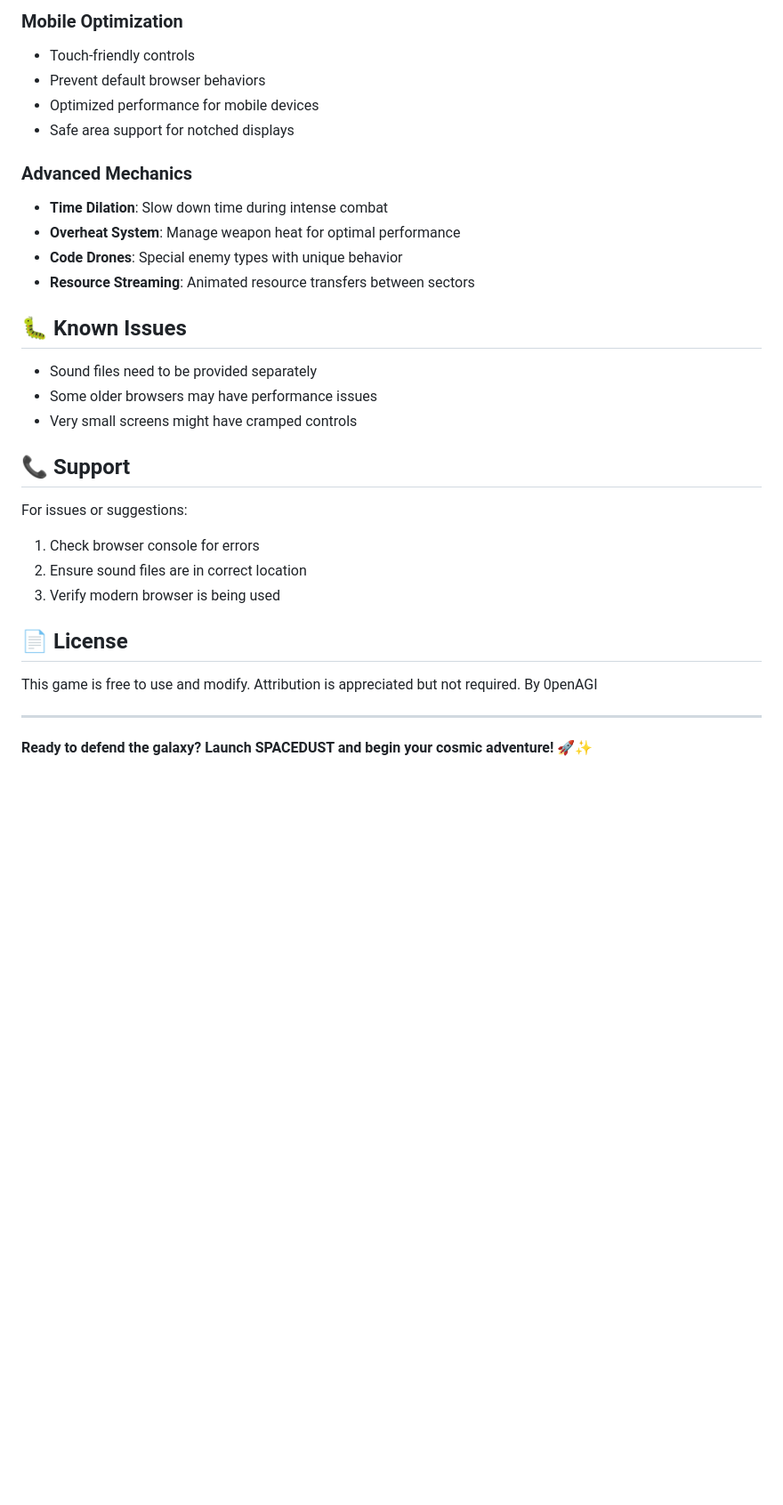
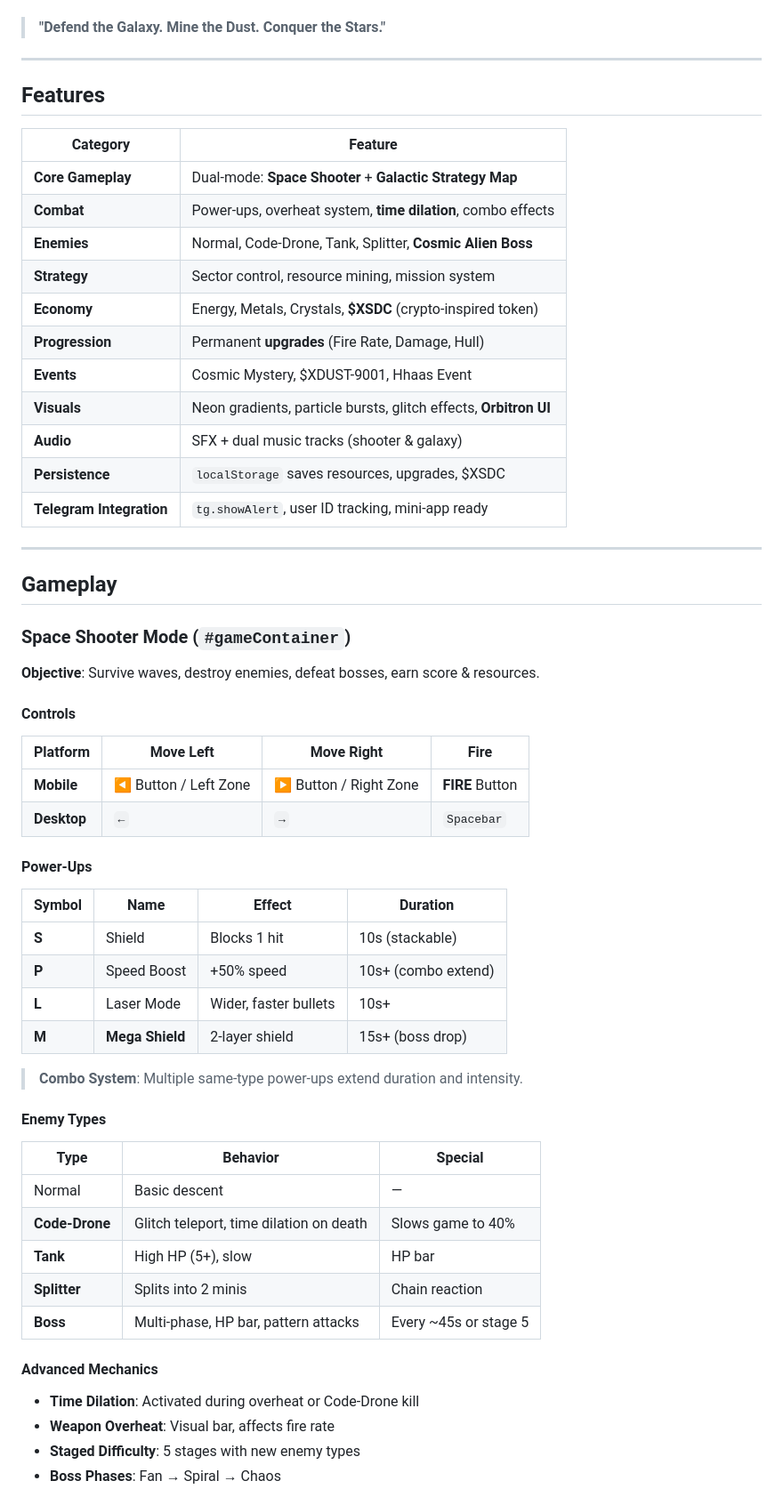
Before and after one commit to 0penAGI/SPACEDUST, a Markdown page: README.md, the part around one of its changes. Shown at 89% size. GitHub-like rendering; blank space fills up the shorter version.

```diff
--- a/README.md
+++ b/README.md
@@ -197,33 +13,58 @@ let timeDilationMax = 0.5;
-### Mobile Optimization
-- Touch-friendly controls
-- Prevent default browser behaviors
-- Optimized performance for mobile devices
-- Safe area support for notched displays
-
-### Advanced Mechanics
-- **Time Dilation**: Slow down time during intense combat
-- **Overheat System**: Manage weapon heat for optimal performance
-- **Code Drones**: Special enemy types with unique behavior
-- **Resource Streaming**: Animated resource transfers between sectors
-
-## 🐛 Known Issues
-
-- Sound files need to be provided separately
-- Some older browsers may have performance issues
-- Very small screens might have cramped controls
-
-## 📞 Support
-
-For issues or suggestions:
-1. Check browser console for errors
-2. Ensure sound files are in correct location
-3. Verify modern browser is being used
-
-## 📄 License
-
-This game is free to use and modify. Attribution is appreciated but not required.
-By 0penAGI
+> **"Defend the Galaxy. Mine the Dust. Conquer the Stars."**
 
 ---
 
-**Ready to defend the galaxy? Launch SPACEDUST and begin your cosmic adventure!** 🚀✨
+## Features
+
+| Category | Feature |
+|--------|--------|
+| **Core Gameplay** | Dual-mode: **Space Shooter** + **Galactic Strategy Map** |
+| **Combat** | Power-ups, overheat system, **time dilation**, combo effects |
+| **Enemies** | Normal, Code-Drone, Tank, Splitter, **Cosmic Alien Boss** |
+| **Strategy** | Sector control, resource mining, mission system |
+| **Economy** | Energy, Metals, Crystals, **$XSDC** (crypto-inspired token) |
+| **Progression** | Permanent **upgrades** (Fire Rate, Damage, Hull) |
+| **Events** | Cosmic Mystery, $XDUST-9001, Hhaas Event |
+| **Visuals** | Neon gradients, particle bursts, glitch effects, **Orbitron UI** |
+| **Audio** | SFX + dual music tracks (shooter & galaxy) |
+| **Persistence** | `localStorage` saves resources, upgrades, $XSDC |
+| **Telegram Integration** | `tg.showAlert`, user ID tracking, mini-app ready |
+
+---
+
+## Gameplay
+
+### Space Shooter Mode (`#gameContainer`)
+**Objective**: Survive waves, destroy enemies, defeat bosses, earn score & resources.
+
+#### Controls
+| Platform | Move Left | Move Right | Fire |
+|--------|----------|-----------|------|
+| **Mobile** | ◀ Button / Left Zone | ▶ Button / Right Zone | **FIRE** Button |
+| **Desktop** | `←` | `→` | `Spacebar` |
+
+#### Power-Ups
+| Symbol | Name | Effect | Duration |
+|-------|------|-------|----------|
+| **S** | Shield | Blocks 1 hit | 10s (stackable) |
+| **P** | Speed Boost | +50% speed | 10s+ (combo extend) |
+| **L** | Laser Mode | Wider, faster bullets | 10s+ |
+| **M** | **Mega Shield** | 2-layer shield | 15s+ (boss drop) |
+
+> **Combo System**: Multiple same-type power-ups extend duration and intensity.
+
+#### Enemy Types
+| Type | Behavior | Special |
+|------|--------|--------|
+| Normal | Basic descent | — |
+| **Code-Drone** | Glitch teleport, time dilation on death | Slows game to 40% |
+| **Tank** | High HP (5+), slow | HP bar |
+| **Splitter** | Splits into 2 minis | Chain reaction |
+| **Boss** | Multi-phase, HP bar, pattern attacks | Every ~45s or stage 5 |
+
+#### Advanced Mechanics
+- **Time Dilation**: Activated during overheat or Code-Drone kill
+- **Weapon Overheat**: Visual bar, affects fire rate
+- **Staged Difficulty**: 5 stages with new enemy types
+- **Boss Phases**: Fan → Spiral → Chaos
+
```
Also changed, not shown: other parts of README.md (+167 -191 lines).
